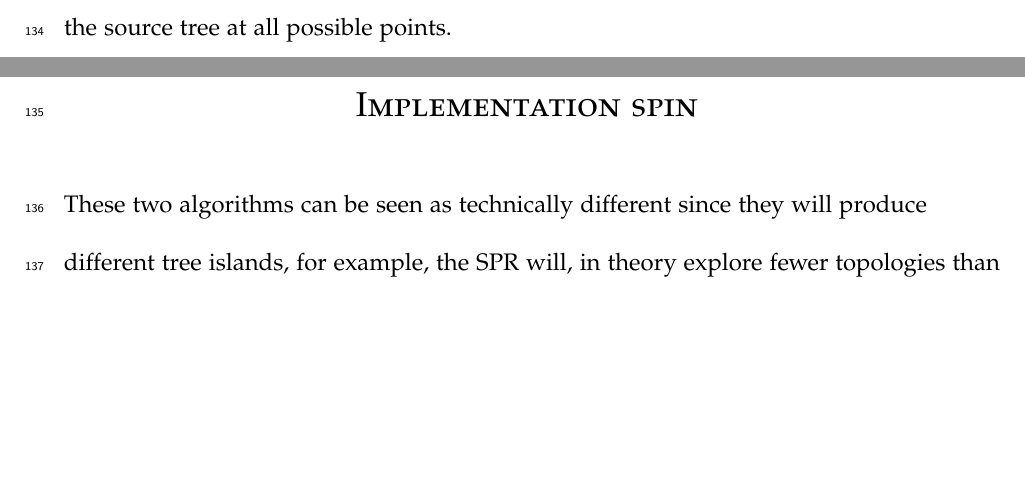
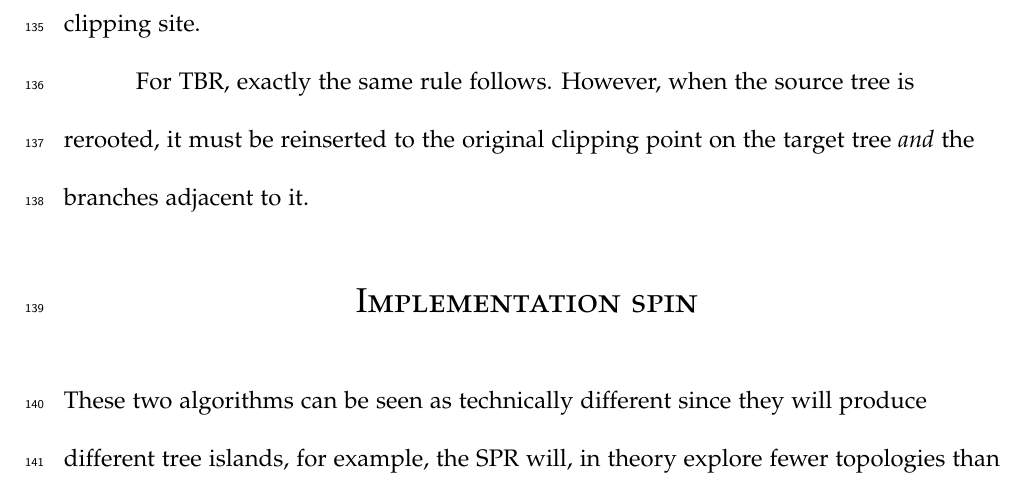
Before and after one commit to TGuillerme/SBRTBR, a LaTeX paper (Writing/SPRTBR.tex): two parts of pages 10 and 11 of 14 before the commit and part of page 11 of 15 after it, the two joined at a grey line, cut at the place of the change, the shorter picture padded with empty space. Compiled offline with pdfLaTeX.

Commit message:
minor changes

```diff
--- a/Writing/SPRTBR.tex
+++ b/Writing/SPRTBR.tex
@@ -276,8 +276,10 @@ All three of these involve clipping a subtree and moving it to a neighbouring br
 However, what the first two have in common is that neither clipped tree is the tree containing the starting point of clipping. % I never explicitly defined this, but I think it should be stated as off the node adjacent to A.
 
 In SPR moves, when a branch is clipped, the source tree is reinserted everywhere except the original clipping site \textit{and} any branches immediately adjacent to the original site.
-In turn then, the target tree (containing the traversal starting point) is rejoined to the source tree at all possible points.
+In turn then, the target tree (containing the traversal starting point) is rejoined to the source tree at all possible points \textit{including} branches neighboring the original clipping site.
 
+For TBR, exactly the same rule follows.
+However, when the source tree is rerooted, it must be reinserted to the original clipping point on the target tree \textit{and} the branches adjacent to it.
 
 % Dunno if we'll keep the stuff below ##################
 % ######################################################
```
